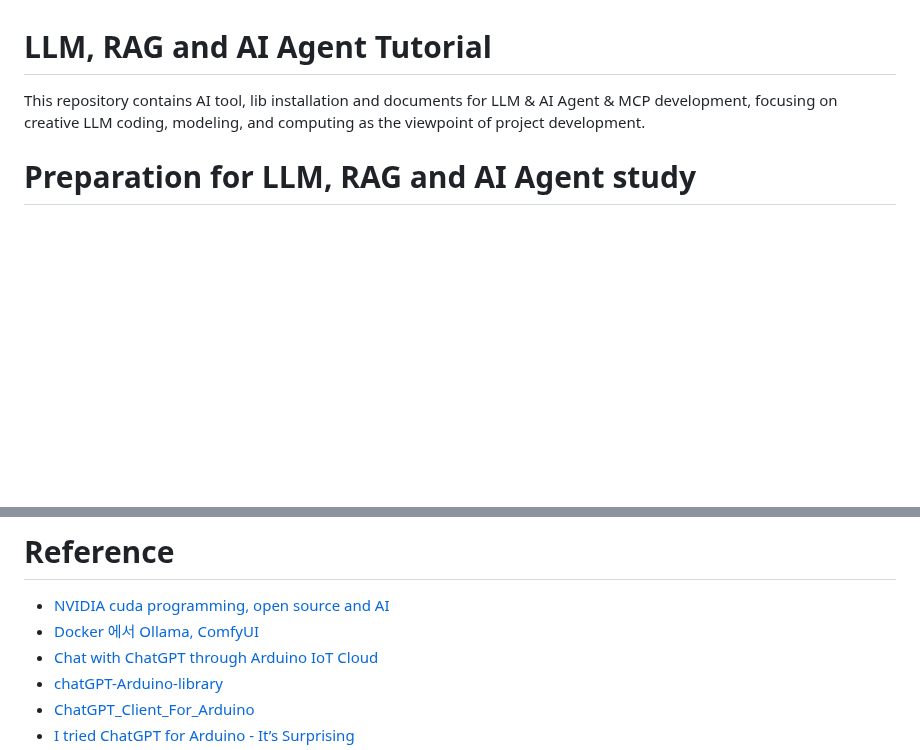
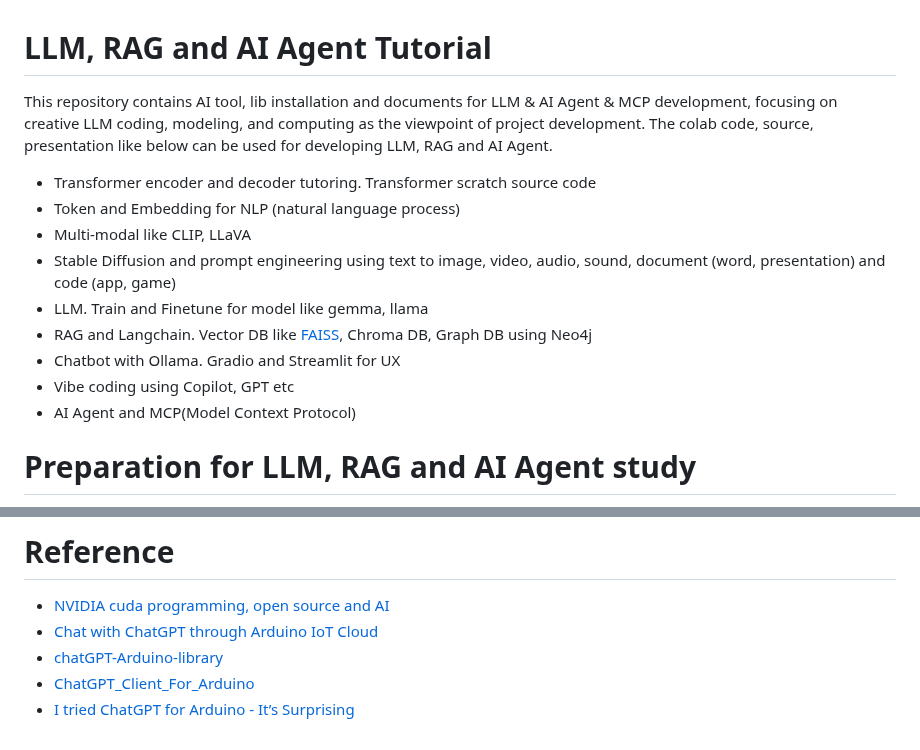
Before and after one commit to JReal2/LLM-RAG-Agent-Tutorial, a Markdown page: README.md, 2 parts joined by grey strips. Rendered like a GitHub page; blank space fills up the shorter version.

```diff
--- a/README.md
+++ b/README.md
@@ -1,5 +1,14 @@
 # LLM, RAG and AI Agent Tutorial
-This repository contains AI tool, lib installation and documents for LLM & AI Agent & MCP development, focusing on creative LLM coding, modeling, and computing as the viewpoint of project development.
+This repository contains AI tool, lib installation and documents for LLM & AI Agent & MCP development, focusing on creative LLM coding, modeling, and computing as the viewpoint of project development. The colab code, source, presentation like below can be used for developing LLM, RAG and AI Agent.
+- Transformer encoder and decoder tutoring. Transformer scratch source code
+- Token and Embedding for NLP (natural language process)
+- Multi-modal like CLIP, LLaVA
+- Stable Diffusion and prompt engineering using text to image, video, audio, sound, document (word, presentation) and code (app, game)
+- LLM. Train and Finetune for model like gemma, llama
+- RAG and Langchain. Vector DB like [FAISS](https://engineering.fb.com/2017/03/29/data-infrastructure/faiss-a-library-for-efficient-similarity-search/), Chroma DB, Graph DB using Neo4j
+- Chatbot with Ollama. Gradio and Streamlit for UX
+- Vibe coding using Copilot, GPT etc
+- AI Agent and MCP(Model Context Protocol)
 
 # Preparation for LLM, RAG and AI Agent study
 LLM uses deep learning model architecture like transformer which uses numerical analysis, linear algebra, so it's better to understand the below subjects before starting it.
@@ -135,7 +144,6 @@ In addition, you can find Text-to-3D model tool the below link.
 
 # Reference
 - [NVIDIA cuda programming, open source and AI](https://www.slideshare.net/slideshow/nvidia-cuda-programming-open-source-and-ai/270372806?from_search=6)
-- [Docker 에서 Ollama, ComfyUI](https://www.youtube.com/watch?v=IxxOMLkcYNY)
 - [Chat with ChatGPT through Arduino IoT Cloud](https://projecthub.arduino.cc/dbeamonte_arduino/chat-with-chatgpt-through-arduino-iot-cloud-6b4ef0)
 - [chatGPT-Arduino-library](https://github.com/programming-electronics-academy/chatGPT-Arduino-library/tree/main)
 - [ChatGPT_Client_For_Arduino](https://github.com/0015/ChatGPT_Client_For_Arduino)
```
